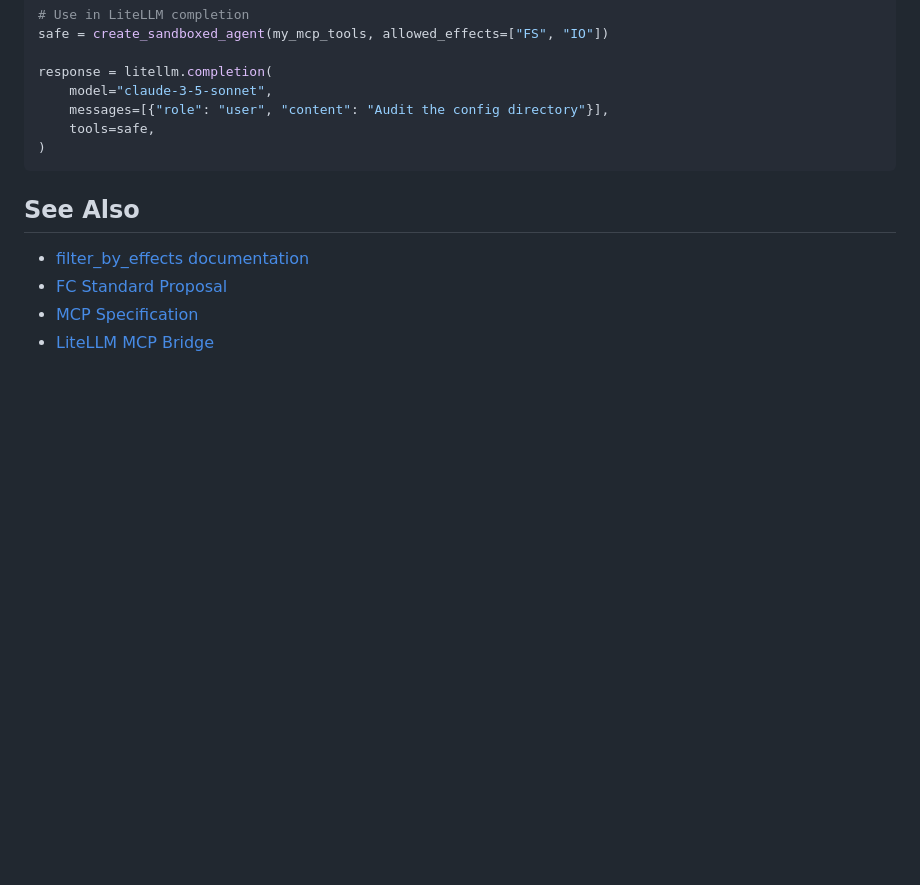
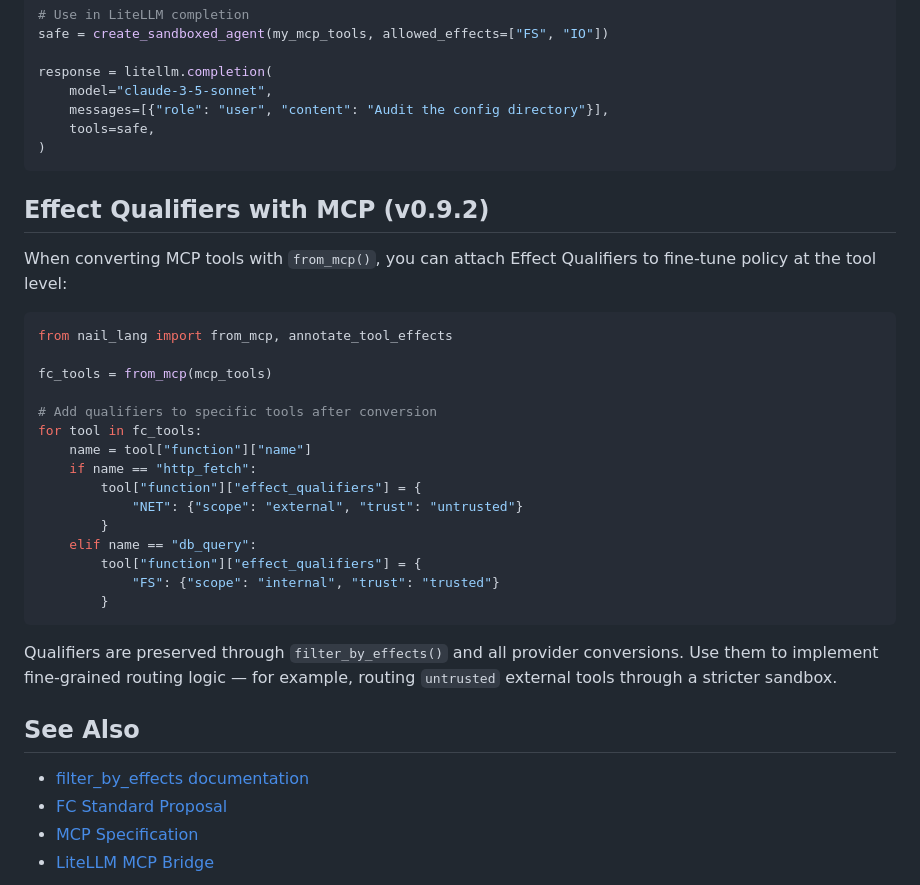
Before and after one commit to watari-ai/nail, a Markdown page: integrations/mcp.md, the part around the change. Drawn GitHub-style; blank space fills up the shorter version.

Commit message:
docs: add Effect Qualifiers section to mcp.md integration guide

````diff
--- a/integrations/mcp.md
+++ b/integrations/mcp.md
@@ -188,6 +188,31 @@ response = litellm.completion(
 )
 ```
 
+## Effect Qualifiers with MCP (v0.9.2)
+
+When converting MCP tools with `from_mcp()`, you can attach Effect Qualifiers to fine-tune policy at the tool level:
+
+```python
+from nail_lang import from_mcp, annotate_tool_effects
+
+fc_tools = from_mcp(mcp_tools)
+
+# Add qualifiers to specific tools after conversion
+for tool in fc_tools:
+    name = tool["function"]["name"]
+    if name == "http_fetch":
+        tool["function"]["effect_qualifiers"] = {
+            "NET": {"scope": "external", "trust": "untrusted"}
+        }
+    elif name == "db_query":
+        tool["function"]["effect_qualifiers"] = {
+            "FS": {"scope": "internal", "trust": "trusted"}
+        }
+```
+
+Qualifiers are preserved through `filter_by_effects()` and all provider conversions. Use them to implement fine-grained routing logic — for example, routing `untrusted` external tools through a stricter sandbox.
+
+
 ## See Also
 
 - [filter_by_effects documentation](litellm.md)
````
